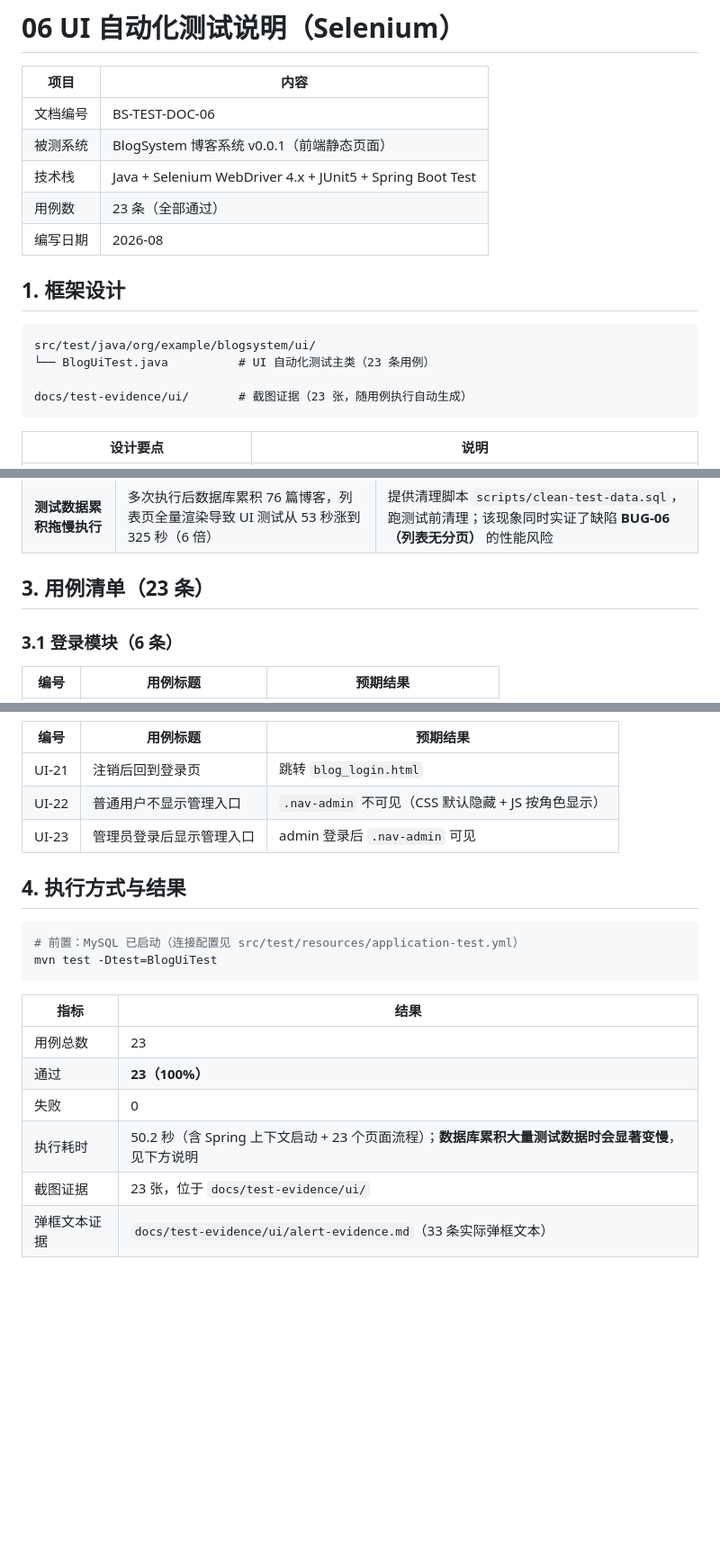
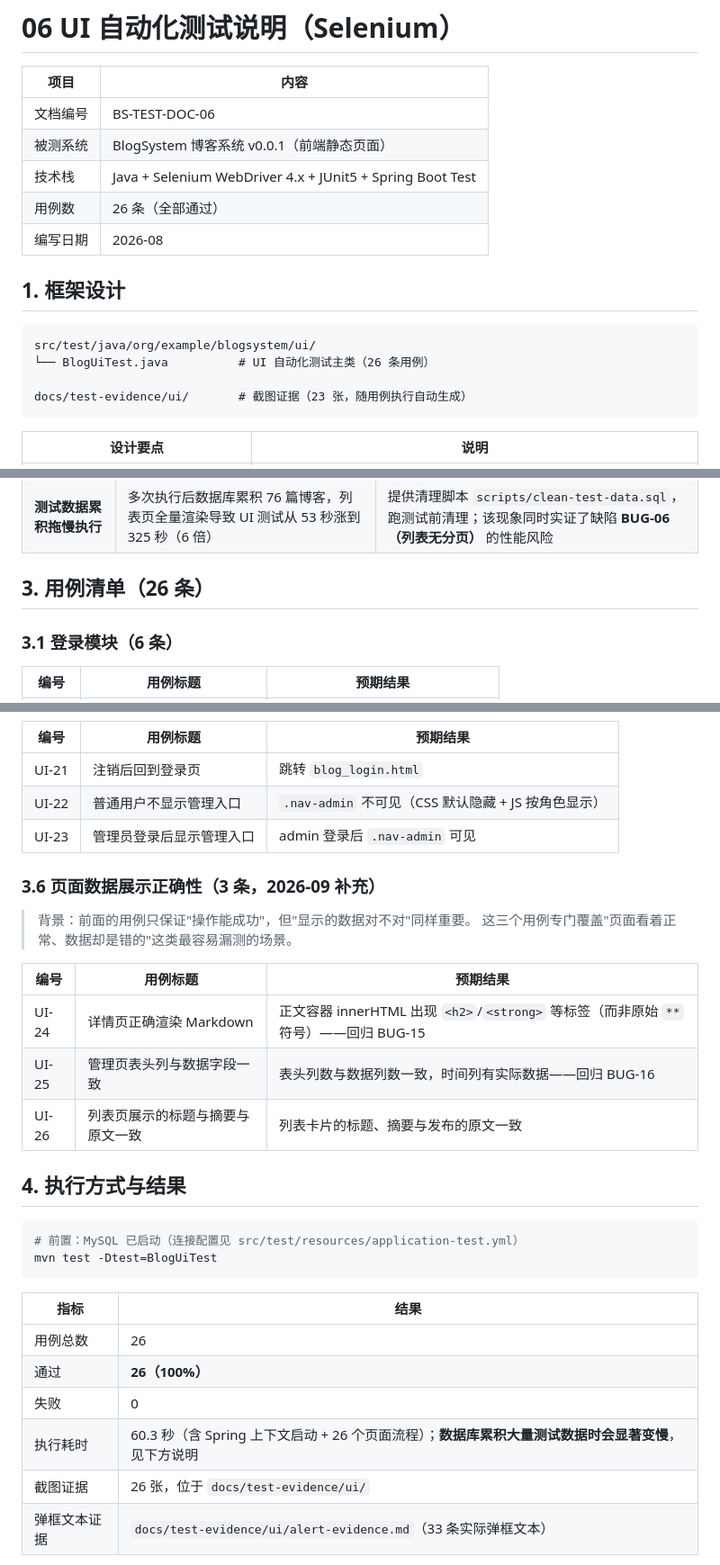
Before and after one commit to 666user-create/BlogSystem, a Markdown page: docs/06-UI自动化测试说明.md, 3 parts joined by grey strips. Shown at 90% size. Rendered like a GitHub page; blank space fills up the shorter version.

Commit message:
docs: 同步 UI 用例数（23→26）与自动化资产统计（63→66）

````diff
--- a/docs/06-UI自动化测试说明.md
+++ b/docs/06-UI自动化测试说明.md
@@ -5,14 +5,14 @@
 | 文档编号 | BS-TEST-DOC-06 |
 | 被测系统 | BlogSystem 博客系统 v0.0.1（前端静态页面） |
 | 技术栈 | Java + Selenium WebDriver 4.x + JUnit5 + Spring Boot Test |
-| 用例数 | 23 条（全部通过） |
+| 用例数 | 26 条（全部通过） |
 | 编写日期 | 2026-08 |
 
 ## 1. 框架设计
 
 ```
 src/test/java/org/example/blogsystem/ui/
-└── BlogUiTest.java          # UI 自动化测试主类（23 条用例）
+└── BlogUiTest.java          # UI 自动化测试主类（26 条用例）
 
 docs/test-evidence/ui/       # 截图证据（23 张，随用例执行自动生成）
 ```
@@ -39,7 +39,7 @@ docs/test-evidence/ui/       # 截图证据（23 张，随用例执行自动生
 | 页面跳转等待 | 直接断言 URL 易失败 | 统一用 `ExpectedConditions.urlContains(...)` 显式等待 |
 | **测试数据累积拖慢执行** | 多次执行后数据库累积 76 篇博客，列表页全量渲染导致 UI 测试从 53 秒涨到 325 秒（6 倍） | 提供清理脚本 `scripts/clean-test-data.sql`，跑测试前清理；该现象同时实证了缺陷 **BUG-06（列表无分页）** 的性能风险 |
 
-## 3. 用例清单（23 条）
+## 3. 用例清单（26 条）
 
 ### 3.1 登录模块（6 条）
 
@@ -89,6 +89,17 @@ docs/test-evidence/ui/       # 截图证据（23 张，随用例执行自动生
 | UI-22 | 普通用户不显示管理入口 | `.nav-admin` 不可见（CSS 默认隐藏 + JS 按角色显示） |
 | UI-23 | 管理员登录后显示管理入口 | admin 登录后 `.nav-admin` 可见 |
 
+### 3.6 页面数据展示正确性（3 条，2026-09 补充）
+
+> 背景：前面的用例只保证"操作能成功"，但"显示的数据对不对"同样重要。
+> 这三个用例专门覆盖"页面看着正常、数据却是错的"这类最容易漏测的场景。
+
+| 编号 | 用例标题 | 预期结果 |
+|---|---|---|
+| UI-24 | 详情页正确渲染 Markdown | 正文容器 innerHTML 出现 `<h2>`/`<strong>` 等标签（而非原始 `**` 符号）——回归 BUG-15 |
+| UI-25 | 管理页表头列与数据字段一致 | 表头列数与数据列数一致，时间列有实际数据——回归 BUG-16 |
+| UI-26 | 列表页展示的标题与摘要与原文一致 | 列表卡片的标题、摘要与发布的原文一致 |
+
 ## 4. 执行方式与结果
 
 ```bash
@@ -98,11 +109,11 @@ mvn test -Dtest=BlogUiTest
 
 | 指标 | 结果 |
 |---|---|
-| 用例总数 | 23 |
-| 通过 | **23（100%）** |
+| 用例总数 | 26 |
+| 通过 | **26（100%）** |
 | 失败 | 0 |
-| 执行耗时 | 50.2 秒（含 Spring 上下文启动 + 23 个页面流程）；**数据库累积大量测试数据时会显著变慢**，见下方说明 |
-| 截图证据 | 23 张，位于 `docs/test-evidence/ui/` |
+| 执行耗时 | 60.3 秒（含 Spring 上下文启动 + 26 个页面流程）；**数据库累积大量测试数据时会显著变慢**，见下方说明 |
+| 截图证据 | 26 张，位于 `docs/test-evidence/ui/` |
 | 弹框文本证据 | `docs/test-evidence/ui/alert-evidence.md`（33 条实际弹框文本） |
 
 首轮执行有 2 条失败（UI-13/UI-14，editor.md 内容写入时机问题），修正框架等待逻辑后**全部通过**——属于测试脚本问题，非产品缺陷。
````
Also changed, not shown: docs/04-测试执行记录.md (+2 -2 lines), docs/05-测试总结报告.md (+3 -3 lines).
